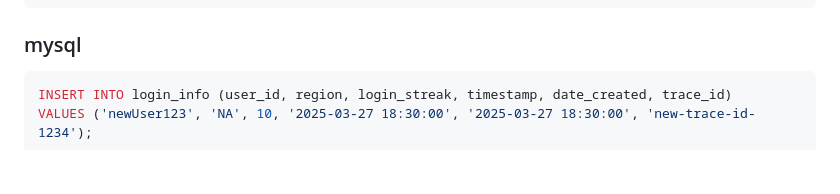
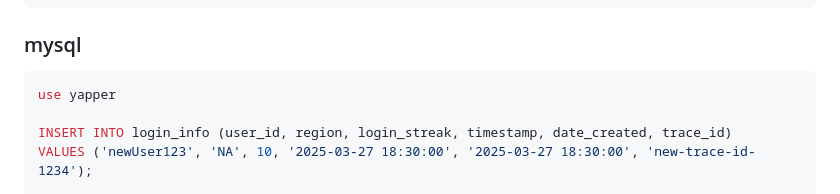
Before and after one commit to pchen109/tim-assignment, a Markdown page: README.md, the part around the change. Drawn GitHub-style; blank space fills up the shorter version.

````diff
--- a/README.md
+++ b/README.md
@@ -57,6 +57,8 @@ wsl --update
 ```
 ### mysql
 ```mysql
+use yapper
+
 INSERT INTO login_info (user_id, region, login_streak, timestamp, date_created, trace_id)
 VALUES ('newUser123', 'NA', 10, '2025-03-27 18:30:00', '2025-03-27 18:30:00', 'new-trace-id-1234');
 
````
